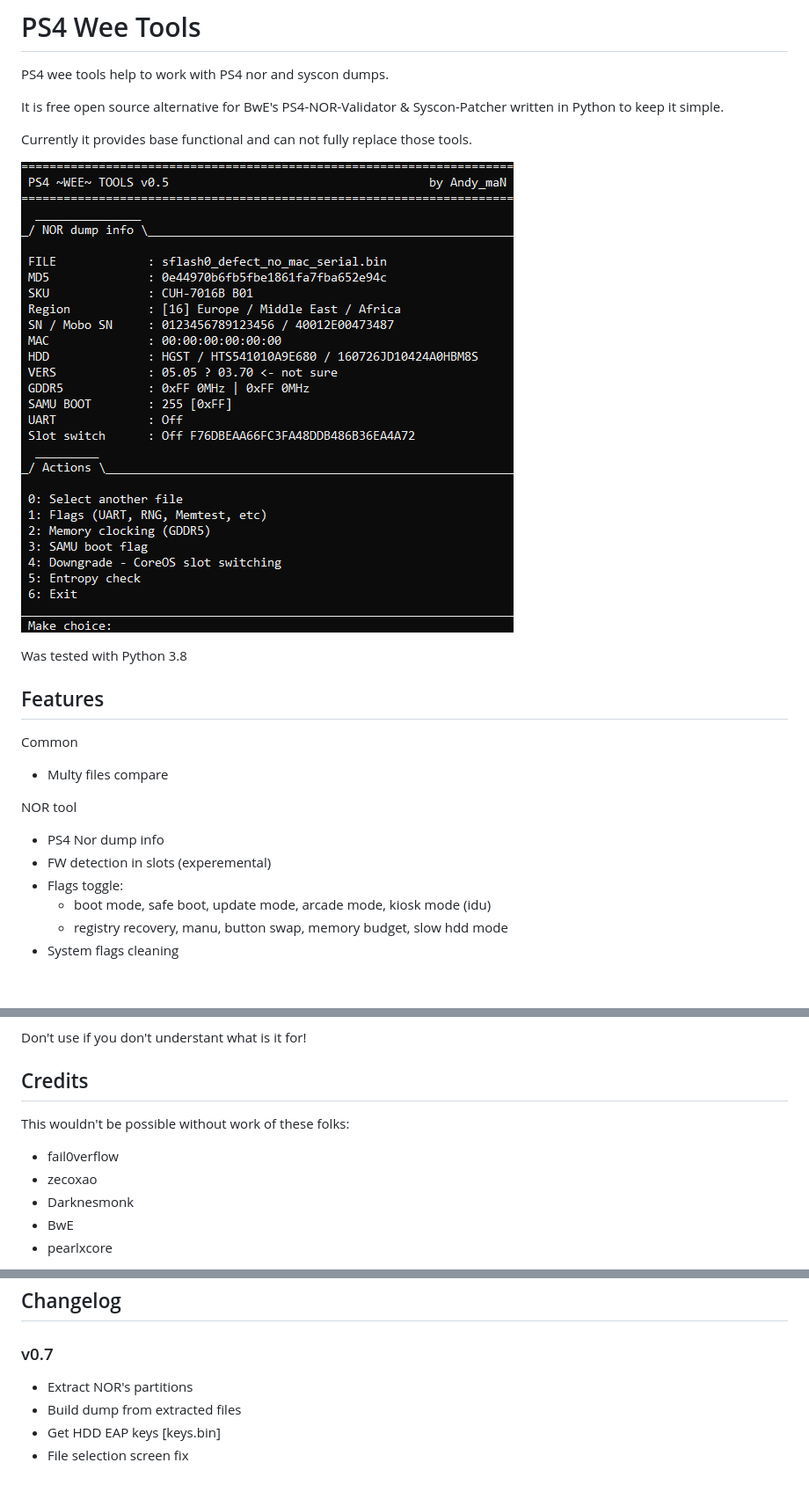
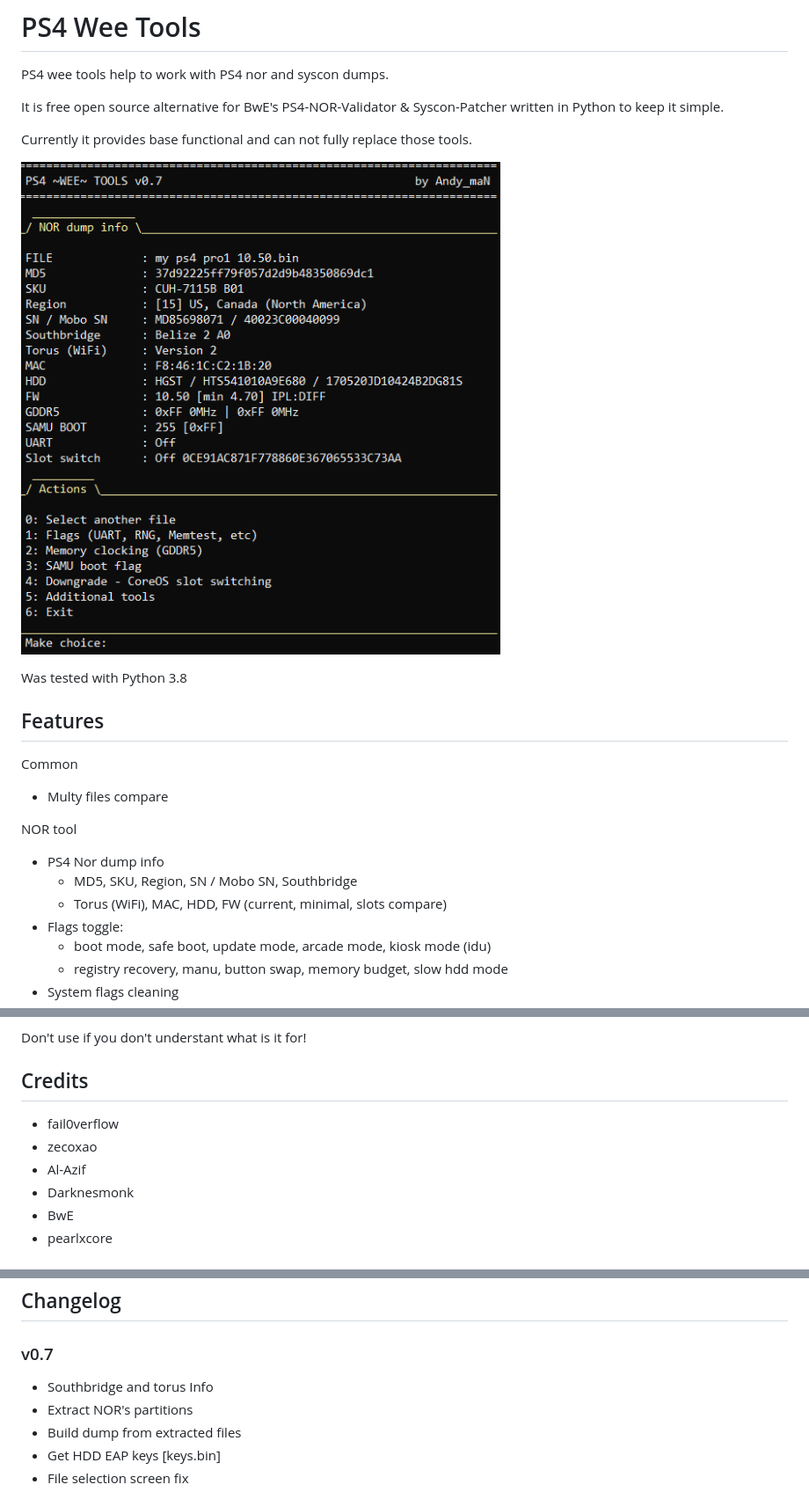
Before and after one commit to andy-man/ps4-wee-tools, a Markdown page: README.md, 3 parts joined by grey strips. Shown at 88% size. GitHub-like rendering; pictures changed too: assets/main.png; blank space fills up the shorter version.

Commit message:
v0.7.4
Southbridge info, torus info, modules

```diff
--- a/README.md
+++ b/README.md
@@ -19,7 +19,8 @@ Common
 
 NOR tool
 * PS4 Nor dump info
-* FW detection in slots (experemental)
+  * MD5, SKU, Region, SN / Mobo SN, Southbridge
+  * Torus (WiFi), MAC, HDD, FW (current, minimal, slots compare)
 * Flags toggle:
   * boot mode, safe boot, update mode, arcade mode, kiosk mode (idu)
   * registry recovery, manu, button swap, memory budget, slow hdd mode
@@ -44,9 +45,9 @@ Don't use if you don't understant what is it for!
 
 ## Credits
 
-This wouldn't be possible without work of these folks:
 * fail0verflow
 * zecoxao
+* Al-Azif
 * Darknesmonk
 * BwE
 * pearlxcore
@@ -67,6 +68,7 @@ And of course [PSDevWiki](https://www.psdevwiki.com/ps4/)
 ## Changelog
 
 ### v0.7
+* Southbridge and torus Info
 * Extract NOR's partitions
 * Build dump from extracted files
 * Get HDD EAP keys [keys.bin]
```
Also changed, not shown: 16 other files.
